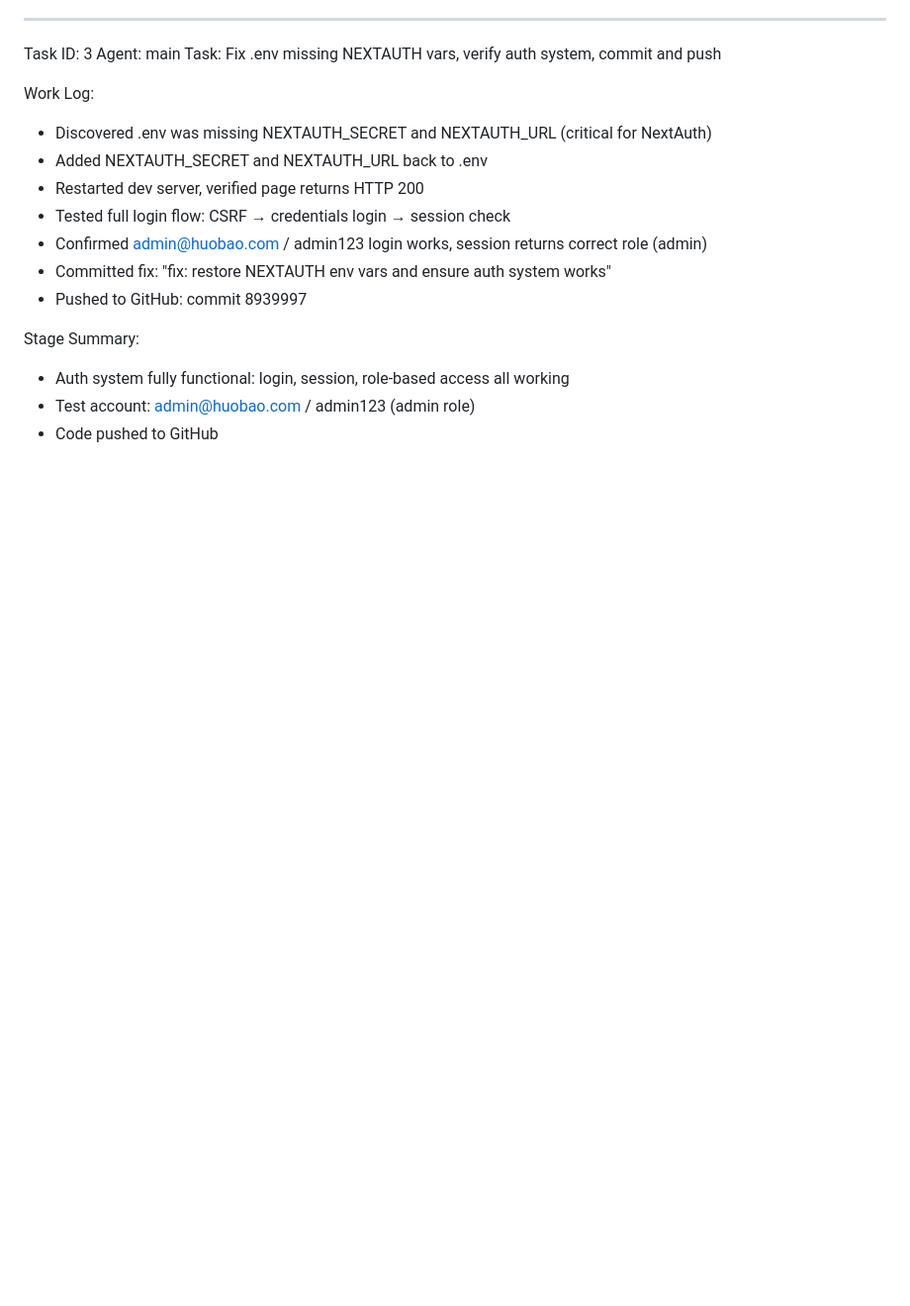
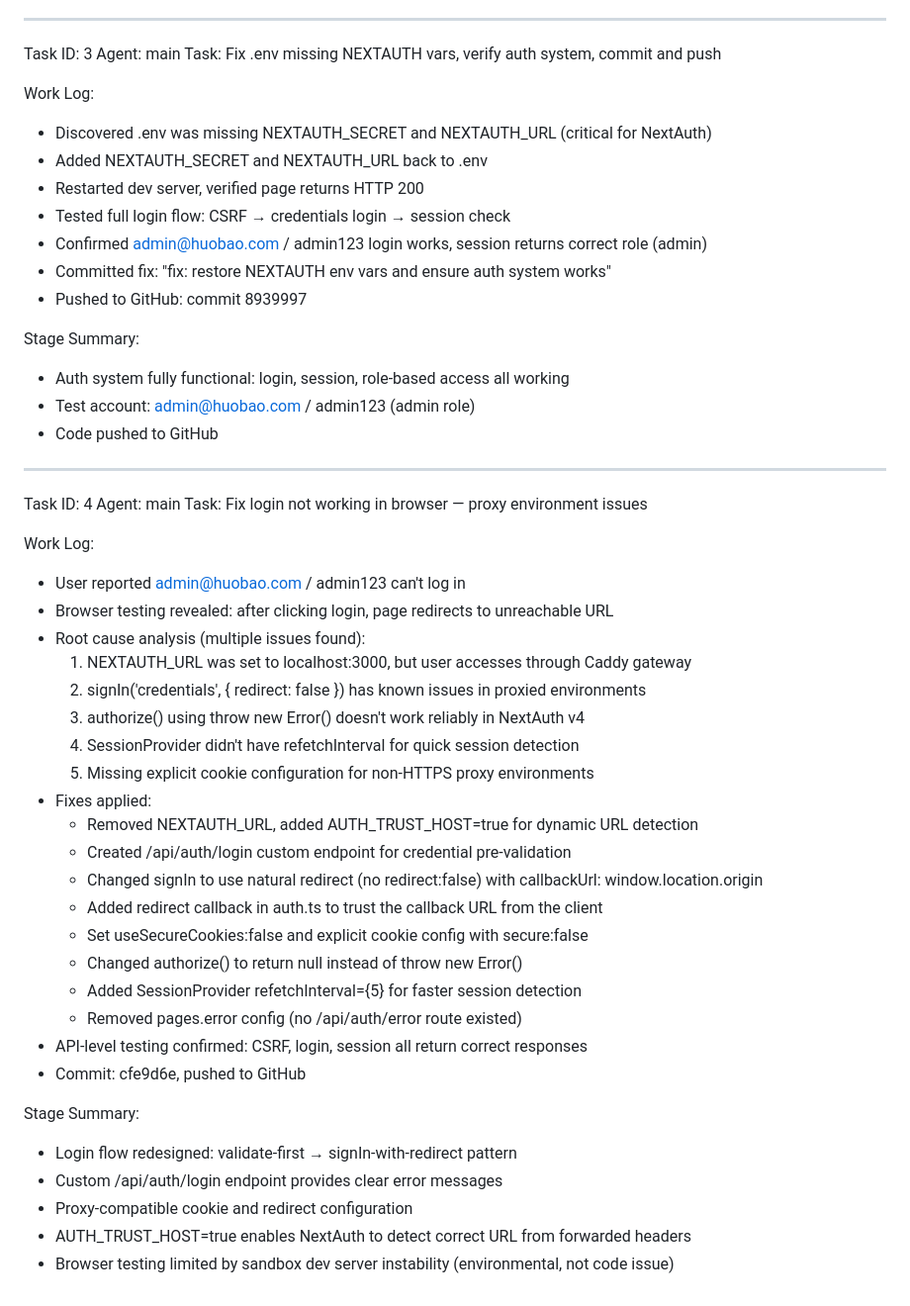
Before and after one commit to bienao666/huobao-drama-ai, a Markdown page: worklog.md, the part around the change. Shown at 99% size. Drawn GitHub-style; blank space fills up the shorter version.

Commit message:
cd8987e0-6b85-4d99-9a91-89809adab7b0

```diff
--- a/worklog.md
+++ b/worklog.md
@@ -77,3 +77,36 @@ Stage Summary:
 - Auth system fully functional: login, session, role-based access all working
 - Test account: admin@huobao.com / admin123 (admin role)
 - Code pushed to GitHub
+
+---
+Task ID: 4
+Agent: main
+Task: Fix login not working in browser — proxy environment issues
+
+Work Log:
+- User reported admin@huobao.com / admin123 can't log in
+- Browser testing revealed: after clicking login, page redirects to unreachable URL
+- Root cause analysis (multiple issues found):
+  1. NEXTAUTH_URL was set to localhost:3000, but user accesses through Caddy gateway
+  2. signIn('credentials', { redirect: false }) has known issues in proxied environments
+  3. authorize() using throw new Error() doesn't work reliably in NextAuth v4
+  4. SessionProvider didn't have refetchInterval for quick session detection
+  5. Missing explicit cookie configuration for non-HTTPS proxy environments
+- Fixes applied:
+  - Removed NEXTAUTH_URL, added AUTH_TRUST_HOST=true for dynamic URL detection
+  - Created /api/auth/login custom endpoint for credential pre-validation
+  - Changed signIn to use natural redirect (no redirect:false) with callbackUrl: window.location.origin
+  - Added redirect callback in auth.ts to trust the callback URL from the client
+  - Set useSecureCookies:false and explicit cookie config with secure:false
+  - Changed authorize() to return null instead of throw new Error()
+  - Added SessionProvider refetchInterval={5} for faster session detection
+  - Removed pages.error config (no /api/auth/error route existed)
+- API-level testing confirmed: CSRF, login, session all return correct responses
+- Commit: cfe9d6e, pushed to GitHub
+
+Stage Summary:
+- Login flow redesigned: validate-first → signIn-with-redirect pattern
+- Custom /api/auth/login endpoint provides clear error messages
+- Proxy-compatible cookie and redirect configuration
+- AUTH_TRUST_HOST=true enables NextAuth to detect correct URL from forwarded headers
+- Browser testing limited by sandbox dev server instability (environmental, not code issue)
```
